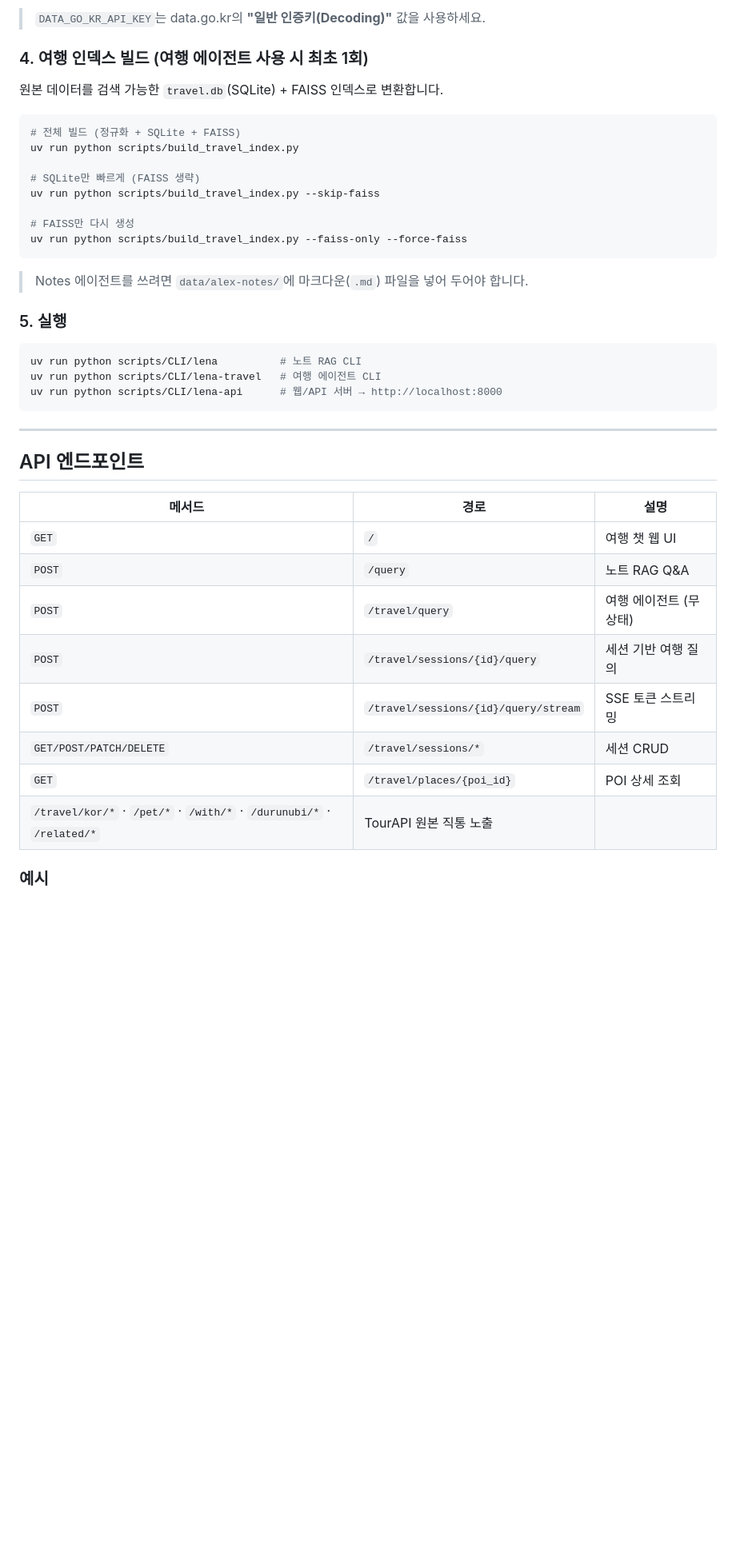
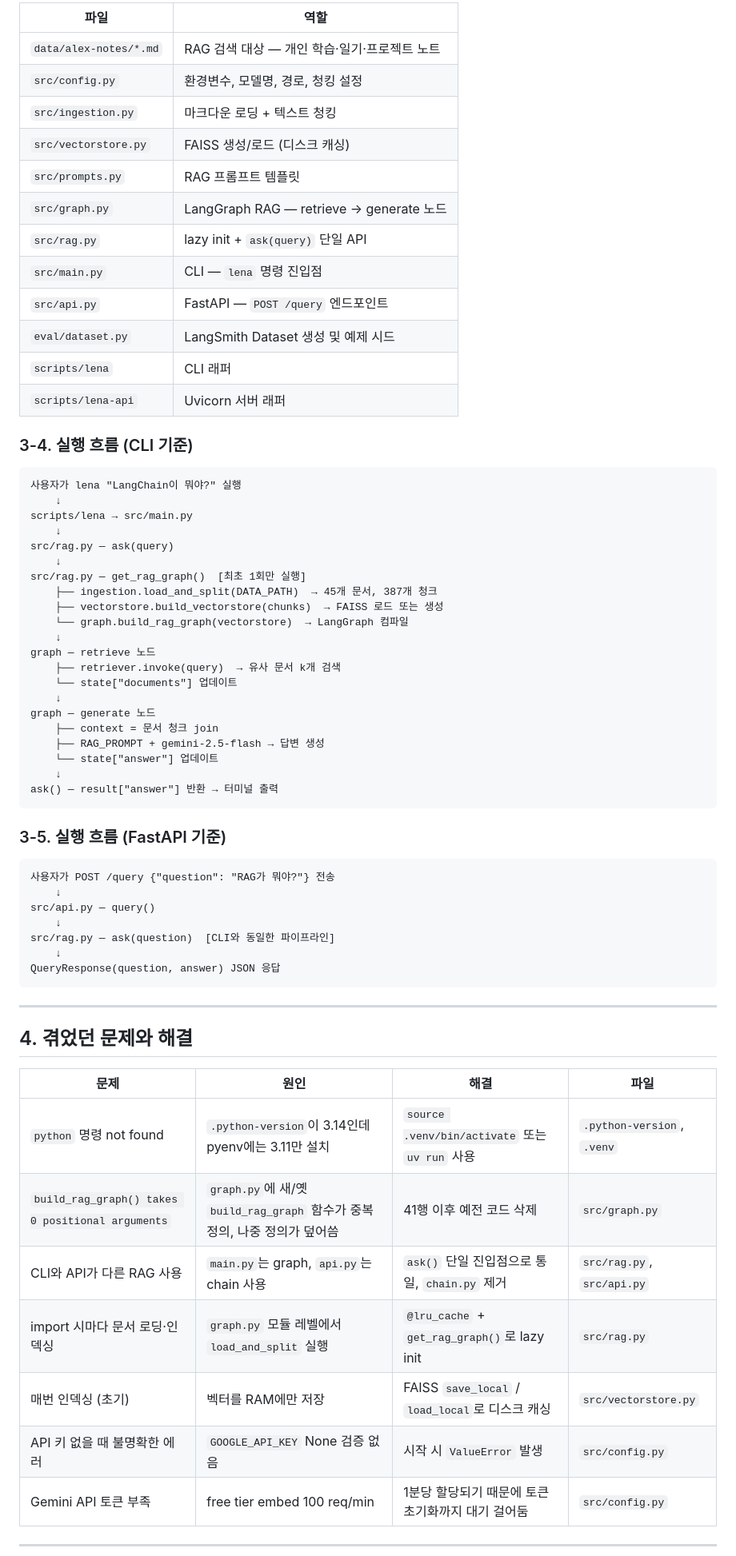
Before and after one commit to HyeerinCho/Lena-travel-RAG, a Markdown page: README.md, the part around one of its changes. Shown at 80% size. Drawn GitHub-style; blank space fills up the shorter version.

````diff
--- a/README.md
+++ b/README.md
@@ -54,45 +54,70 @@ uv sync
 
-> `DATA_GO_KR_API_KEY`는 data.go.kr의 **"일반 인증키(Decoding)"** 값을 사용하세요.
+| 파일 | 역할 |
+|------|------|
+| `data/alex-notes/*.md` | RAG 검색 대상 — 개인 학습·일기·프로젝트 노트 |
+| `src/config.py` | 환경변수, 모델명, 경로, 청킹 설정 |
+| `src/ingestion.py` | 마크다운 로딩 + 텍스트 청킹 |
+| `src/vectorstore.py` | FAISS 생성/로드 (디스크 캐싱) |
+| `src/prompts.py` | RAG 프롬프트 템플릿 |
+| `src/graph.py` | LangGraph RAG — retrieve → generate 노드 |
+| `src/rag.py` | lazy init + `ask(query)` 단일 API |
+| `src/main.py` | CLI — `lena` 명령 진입점 |
+| `src/api.py` | FastAPI — `POST /query` 엔드포인트 |
+| `eval/dataset.py` | LangSmith Dataset 생성 및 예제 시드 |
+| `scripts/lena` | CLI 래퍼 |
+| `scripts/lena-api` | Uvicorn 서버 래퍼 |
 
-### 4. 여행 인덱스 빌드 (여행 에이전트 사용 시 최초 1회)
+### 3-4. 실행 흐름 (CLI 기준)
 
-원본 데이터를 검색 가능한 `travel.db`(SQLite) + FAISS 인덱스로 변환합니다.
-
-```bash
-# 전체 빌드 (정규화 + SQLite + FAISS)
-uv run python scripts/build_travel_index.py
-
-# SQLite만 빠르게 (FAISS 생략)
-uv run python scripts/build_travel_index.py --skip-faiss
-
-# FAISS만 다시 생성
-uv run python scripts/build_travel_index.py --faiss-only --force-faiss
+```
+사용자가 lena "LangChain이 뭐야?" 실행
+    ↓
+scripts/lena → src/main.py
+    ↓
+src/rag.py — ask(query)
+    ↓
+src/rag.py — get_rag_graph()  [최초 1회만 실행]
+    ├── ingestion.load_and_split(DATA_PATH)  → 45개 문서, 387개 청크
+    ├── vectorstore.build_vectorstore(chunks)  → FAISS 로드 또는 생성
+    └── graph.build_rag_graph(vectorstore)  → LangGraph 컴파일
+    ↓
+graph — retrieve 노드
+    ├── retriever.invoke(query)  → 유사 문서 k개 검색
+    └── state["documents"] 업데이트
+    ↓
+graph — generate 노드
+    ├── context = 문서 청크 join
+    ├── RAG_PROMPT + gemini-2.5-flash → 답변 생성
+    └── state["answer"] 업데이트
+    ↓
+ask() — result["answer"] 반환 → 터미널 출력
 ```
 
-> Notes 에이전트를 쓰려면 `data/alex-notes/`에 마크다운(`.md`) 파일을 넣어 두어야 합니다.
+### 3-5. 실행 흐름 (FastAPI 기준)
 
-### 5. 실행
-
-```bash
-uv run python scripts/CLI/lena          # 노트 RAG CLI
-uv run python scripts/CLI/lena-travel   # 여행 에이전트 CLI
-uv run python scripts/CLI/lena-api      # 웹/API 서버 → http://localhost:8000
+```
+사용자가 POST /query {"question": "RAG가 뭐야?"} 전송
+    ↓
+src/api.py — query()
+    ↓
+src/rag.py — ask(question)  [CLI와 동일한 파이프라인]
+    ↓
+QueryResponse(question, answer) JSON 응답
 ```
 
 ---
 
-## API 엔드포인트
+## 4. 겪었던 문제와 해결
 
-| 메서드 | 경로 | 설명 |
-|--------|------|------|
-| `GET` | `/` | 여행 챗 웹 UI |
-| `POST` | `/query` | 노트 RAG Q&A |
-| `POST` | `/travel/query` | 여행 에이전트 (무상태) |
-| `POST` | `/travel/sessions/{id}/query` | 세션 기반 여행 질의 |
-| `POST` | `/travel/sessions/{id}/query/stream` | SSE 토큰 스트리밍 |
-| `GET/POST/PATCH/DELETE` | `/travel/sessions/*` | 세션 CRUD |
-| `GET` | `/travel/places/{poi_id}` | POI 상세 조회 |
-| `/travel/kor/*` · `/pet/*` · `/with/*` · `/durunubi/*` · `/related/*` | TourAPI 원본 직통 노출 |
+| 문제 | 원인 | 해결 | 파일 |
+|------|------|------|------|
+| `python` 명령 not found | `.python-version`이 3.14인데 pyenv에는 3.11만 설치 | `source .venv/bin/activate` 또는 `uv run` 사용 | `.python-version`, `.venv` |
+| `build_rag_graph() takes 0 positional arguments` | `graph.py`에 새/옛 `build_rag_graph` 함수가 중복 정의, 나중 정의가 덮어씀 | 41행 이후 예전 코드 삭제 | `src/graph.py` |
+| CLI와 API가 다른 RAG 사용 | `main.py`는 graph, `api.py`는 chain 사용 | `ask()` 단일 진입점으로 통일, `chain.py` 제거 | `src/rag.py`, `src/api.py` |
+| import 시마다 문서 로딩·인덱싱 | `graph.py` 모듈 레벨에서 `load_and_split` 실행 | `@lru_cache` + `get_rag_graph()`로 lazy init | `src/rag.py` |
+| 매번 인덱싱 (초기) | 벡터를 RAM에만 저장 | FAISS `save_local` / `load_local`로 디스크 캐싱 | `src/vectorstore.py` |
+| API 키 없을 때 불명확한 에러 | `GOOGLE_API_KEY` None 검증 없음 | 시작 시 `ValueError` 발생 | `src/config.py` |
+| Gemini API 토큰 부족 | free tier embed 100 req/min | 1분당 할당되기 때문에 토큰 초기화까지 대기 걸어둠 | `src/config.py` |
 
-### 예시
+---
 
````
Also changed, not shown: other parts of README.md (+80 -158 lines).
